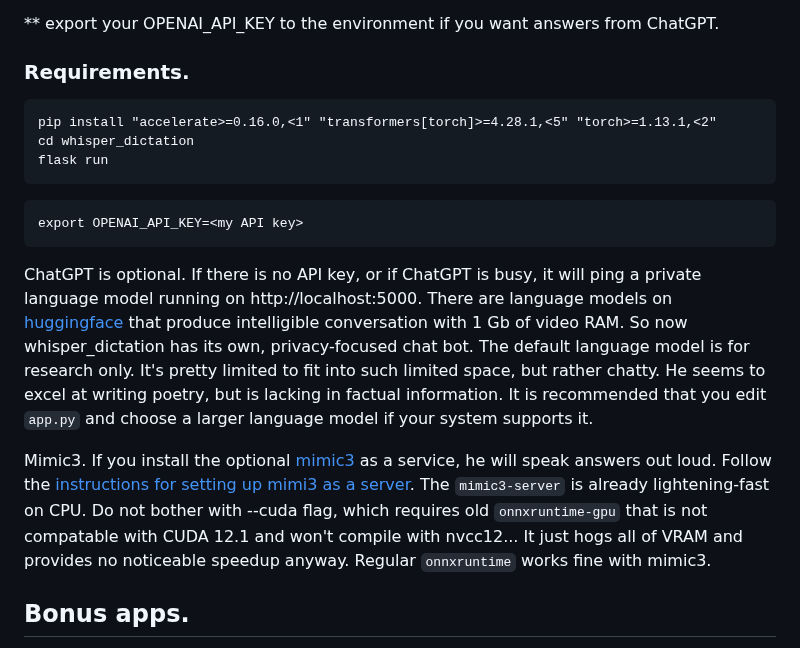
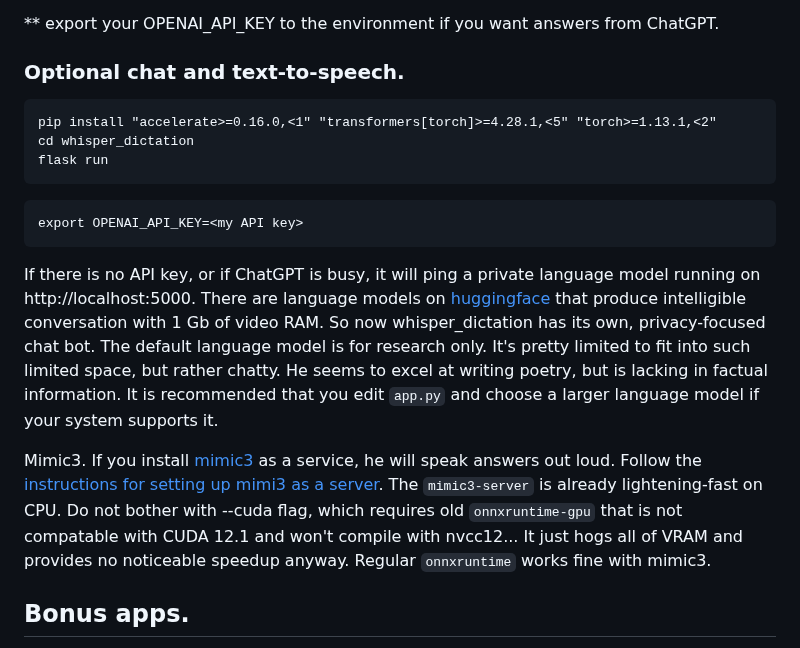
Before and after one commit to themanyone/whisper_dictation, a Markdown page: README.md, the part around the change. GitHub-like rendering.

Commit message:
readme: chat and speech are optional

````diff
--- a/README.md
+++ b/README.md
@@ -99,7 +99,7 @@ Try saying:
 
 ** export your OPENAI_API_KEY to the environment if you want answers from ChatGPT.
 
-### Requirements.
+### Optional chat and text-to-speech.
 
 ```
 pip install "accelerate>=0.16.0,<1" "transformers[torch]>=4.28.1,<5" "torch>=1.13.1,<2"
@@ -111,9 +111,9 @@ flask run
 export OPENAI_API_KEY=<my API key>
 ```
 
-ChatGPT is optional. If there is no API key, or if ChatGPT is busy, it will ping a private language model running on http://localhost:5000. There are language models on [huggingface](https://huggingface.co/models) that produce intelligible conversation with 1 Gb of video RAM. So now whisper_dictation has its own, privacy-focused chat bot. The default language model is for research only. It's pretty limited to fit into such limited space, but rather chatty. He seems to excel at writing poetry, but is lacking in factual information. It is recommended that you edit `app.py` and choose a larger language model if your system supports it.
+If there is no API key, or if ChatGPT is busy, it will ping a private language model running on http://localhost:5000. There are language models on [huggingface](https://huggingface.co/models) that produce intelligible conversation with 1 Gb of video RAM. So now whisper_dictation has its own, privacy-focused chat bot. The default language model is for research only. It's pretty limited to fit into such limited space, but rather chatty. He seems to excel at writing poetry, but is lacking in factual information. It is recommended that you edit `app.py` and choose a larger language model if your system supports it.
 
-Mimic3. If you install the optional [mimic3](https://github.com/MycroftAI/mimic3) as a service, he will speak answers out loud. Follow the [instructions for setting up mimi3 as a server](https://mycroft-ai.gitbook.io/docs/mycroft-technologies/mimic-tts/mimic-3#web-server). The `mimic3-server` is already lightening-fast on CPU. Do not bother with --cuda flag, which requires old `onnxruntime-gpu` that is not compatable with CUDA 12.1 and won't compile with nvcc12... It just hogs all of VRAM and provides no noticeable speedup anyway. Regular `onnxruntime` works fine with mimic3.
+Mimic3. If you install [mimic3](https://github.com/MycroftAI/mimic3) as a service, he will speak answers out loud. Follow the [instructions for setting up mimi3 as a server](https://mycroft-ai.gitbook.io/docs/mycroft-technologies/mimic-tts/mimic-3#web-server). The `mimic3-server` is already lightening-fast on CPU. Do not bother with --cuda flag, which requires old `onnxruntime-gpu` that is not compatable with CUDA 12.1 and won't compile with nvcc12... It just hogs all of VRAM and provides no noticeable speedup anyway. Regular `onnxruntime` works fine with mimic3.
 
 ## Bonus apps.
 
````
